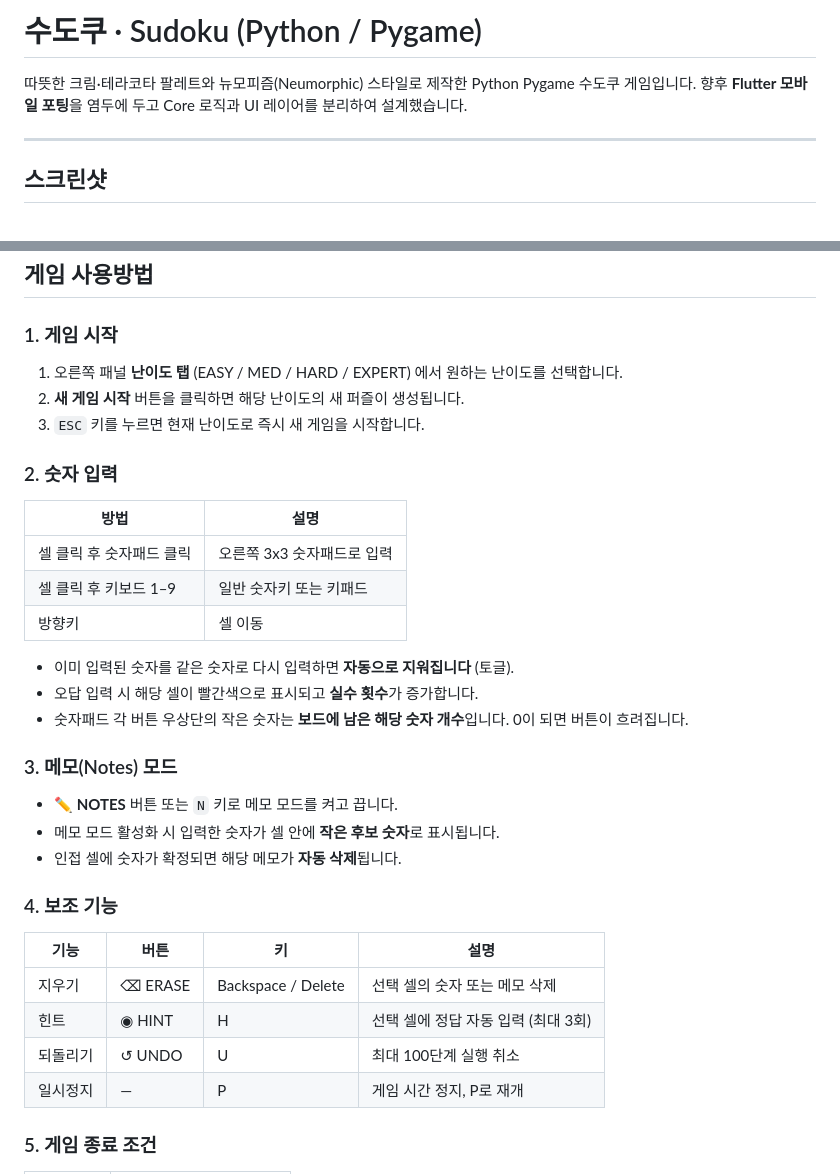
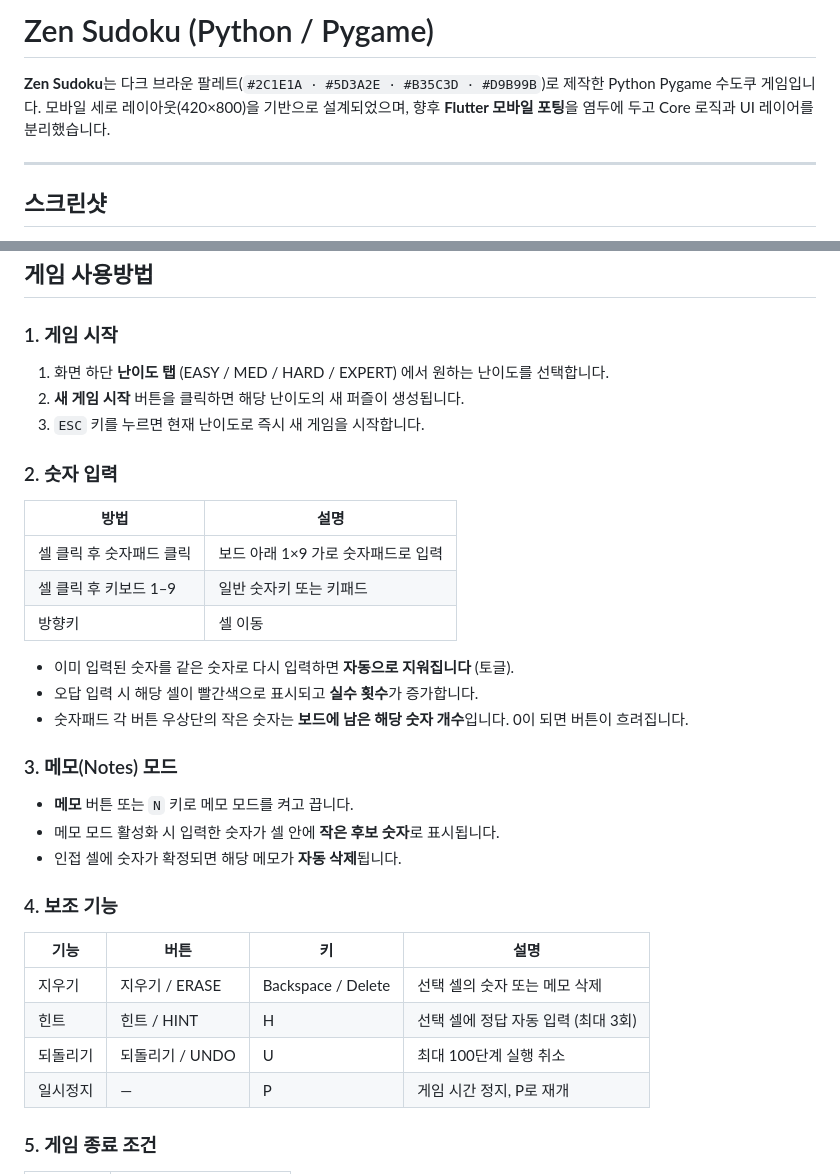
Before and after one commit to nannaya7/BN_SUDOKU, a Markdown page: README.md, 2 parts joined by grey strips. Rendered like a GitHub page.

```diff
--- a/README.md
+++ b/README.md
@@ -1,7 +1,7 @@
-# 수도쿠 · Sudoku (Python / Pygame)
+# Zen Sudoku (Python / Pygame)
 
-따뜻한 크림·테라코타 팔레트와 뉴모피즘(Neumorphic) 스타일로 제작한 Python Pygame 수도쿠 게임입니다.
-향후 **Flutter 모바일 포팅**을 염두에 두고 Core 로직과 UI 레이어를 분리하여 설계했습니다.
+**Zen Sudoku**는 다크 브라운 팔레트(`#2C1E1A · #5D3A2E · #B35C3D · #D9B99B`)로 제작한 Python Pygame 수도쿠 게임입니다.
+모바일 세로 레이아웃(420×800)을 기반으로 설계되었으며, 향후 **Flutter 모바일 포팅**을 염두에 두고 Core 로직과 UI 레이어를 분리했습니다.
 
 ---
 
@@ -62,7 +62,7 @@ chmod +x build.sh
 
 ### 1. 게임 시작
 
-1. 오른쪽 패널 **난이도 탭** (EASY / MED / HARD / EXPERT) 에서 원하는 난이도를 선택합니다.
+1. 화면 하단 **난이도 탭** (EASY / MED / HARD / EXPERT) 에서 원하는 난이도를 선택합니다.
 2. **새 게임 시작** 버튼을 클릭하면 해당 난이도의 새 퍼즐이 생성됩니다.
 3. `ESC` 키를 누르면 현재 난이도로 즉시 새 게임을 시작합니다.
 
@@ -70,7 +70,7 @@ chmod +x build.sh
 
 | 방법 | 설명 |
 | --- | --- |
-| 셀 클릭 후 숫자패드 클릭 | 오른쪽 3x3 숫자패드로 입력 |
+| 셀 클릭 후 숫자패드 클릭 | 보드 아래 1×9 가로 숫자패드로 입력 |
 | 셀 클릭 후 키보드 1–9 | 일반 숫자키 또는 키패드 |
 | 방향키 | 셀 이동 |
 
@@ -80,7 +80,7 @@ chmod +x build.sh
 
 ### 3. 메모(Notes) 모드
 
-- **✏ NOTES** 버튼 또는 `N` 키로 메모 모드를 켜고 끕니다.
+- **메모** 버튼 또는 `N` 키로 메모 모드를 켜고 끕니다.
 - 메모 모드 활성화 시 입력한 숫자가 셀 안에 **작은 후보 숫자**로 표시됩니다.
 - 인접 셀에 숫자가 확정되면 해당 메모가 **자동 삭제**됩니다.
 
@@ -88,9 +88,9 @@ chmod +x build.sh
 
 | 기능 | 버튼 | 키 | 설명 |
 | --- | --- | --- | --- |
-| 지우기 | ⌫ ERASE | Backspace / Delete | 선택 셀의 숫자 또는 메모 삭제 |
-| 힌트 | ◉ HINT | H | 선택 셀에 정답 자동 입력 (최대 3회) |
-| 되돌리기 | ↺ UNDO | U | 최대 100단계 실행 취소 |
+| 지우기 | 지우기 / ERASE | Backspace / Delete | 선택 셀의 숫자 또는 메모 삭제 |
+| 힌트 | 힌트 / HINT | H | 선택 셀에 정답 자동 입력 (최대 3회) |
+| 되돌리기 | 되돌리기 / UNDO | U | 최대 100단계 실행 취소 |
 | 일시정지 | — | P | 게임 시간 정지, P로 재개 |
 
 ### 5. 게임 종료 조건
```
Also changed, not shown: other parts of README.md (+33 -20 lines).
